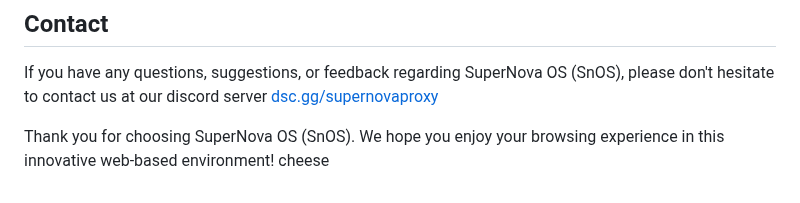
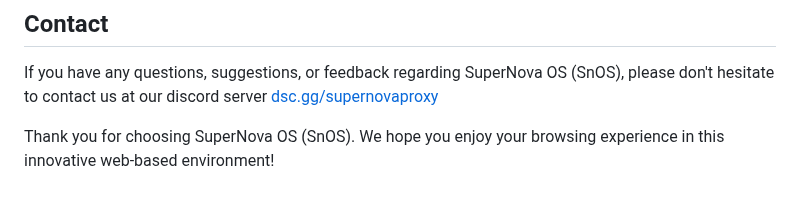
Before and after one commit to SuperNova-Network/SuperNova_OS, a Markdown page: README.md, the part around the change. GitHub-like rendering.

Commit message:
Remove extraneous text from README.md

```diff
--- a/README.md
+++ b/README.md
@@ -70,4 +70,4 @@ We welcome contributions from the community to help improve and enhance SuperNov
 
 If you have any questions, suggestions, or feedback regarding SuperNova OS (SnOS), please don't hesitate to contact us at  our discord server [dsc.gg/supernovaproxy](dsc.gg/supernovaproxy)
 
-Thank you for choosing SuperNova OS (SnOS). We hope you enjoy your browsing experience in this innovative web-based environment! cheese
+Thank you for choosing SuperNova OS (SnOS). We hope you enjoy your browsing experience in this innovative web-based environment!
```
